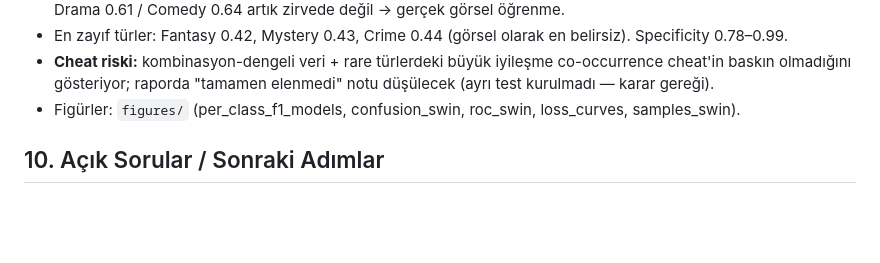
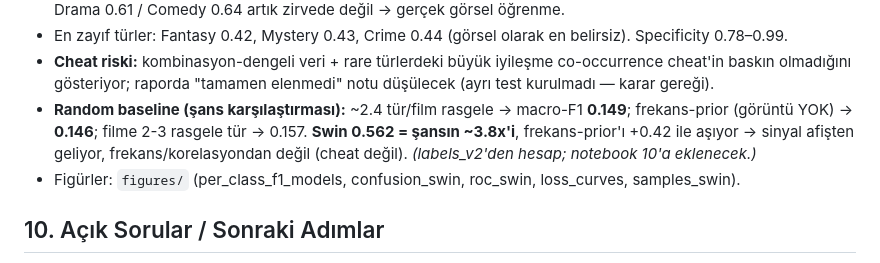
Before and after one commit to Sayicon/poster-based-genre-prediction, a Markdown page: BULGULAR.md, the part around the change. Rendered like a GitHub page; blank space fills up the shorter version.

```diff
--- a/BULGULAR.md
+++ b/BULGULAR.md
@@ -199,6 +199,7 @@ OOF (5-fold birleşik, 23.640 film), per-sınıf threshold-optimize. **En iyi: S
 - ✅ **Frekans biası gitti:** en iyi tür artık **Animation 0.863** (AUC 0.98); **History 0.10→0.47, Documentary 0.11→0.59**; Drama 0.61 / Comedy 0.64 artık zirvede değil → gerçek görsel öğrenme.
 - En zayıf türler: Fantasy 0.42, Mystery 0.43, Crime 0.44 (görsel olarak en belirsiz). Specificity 0.78–0.99.
 - **Cheat riski:** kombinasyon-dengeli veri + rare türlerdeki büyük iyileşme co-occurrence cheat'in baskın olmadığını gösteriyor; raporda "tamamen elenmedi" notu düşülecek (ayrı test kurulmadı — karar gereği).
+- **Random baseline (şans karşılaştırması):** ~2.4 tür/film rasgele → macro-F1 **0.149**; frekans-prior (görüntü YOK) → **0.146**; filme 2-3 rasgele tür → 0.157. **Swin 0.562 = şansın ~3.8x'i**, frekans-prior'ı +0.42 ile aşıyor → sinyal afişten geliyor, frekans/korelasyondan değil (cheat değil). _(labels_v2'den hesap; notebook 10'a eklenecek.)_
 - Figürler: `figures/` (per_class_f1_models, confusion_swin, roc_swin, loss_curves, samples_swin).
 
 ## 10. Açık Sorular / Sonraki Adımlar
```
Also changed, not shown: AGENTS.md (+11 -10 lines).
